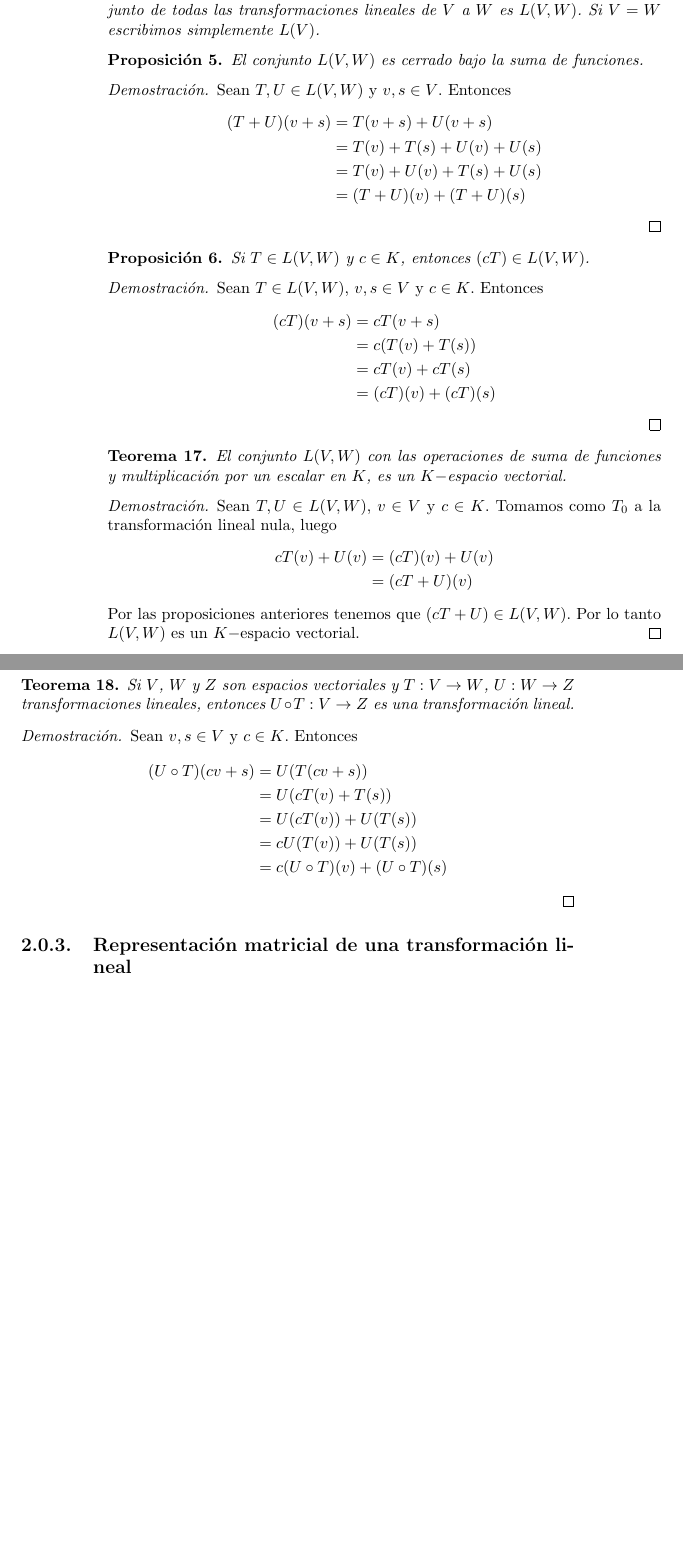
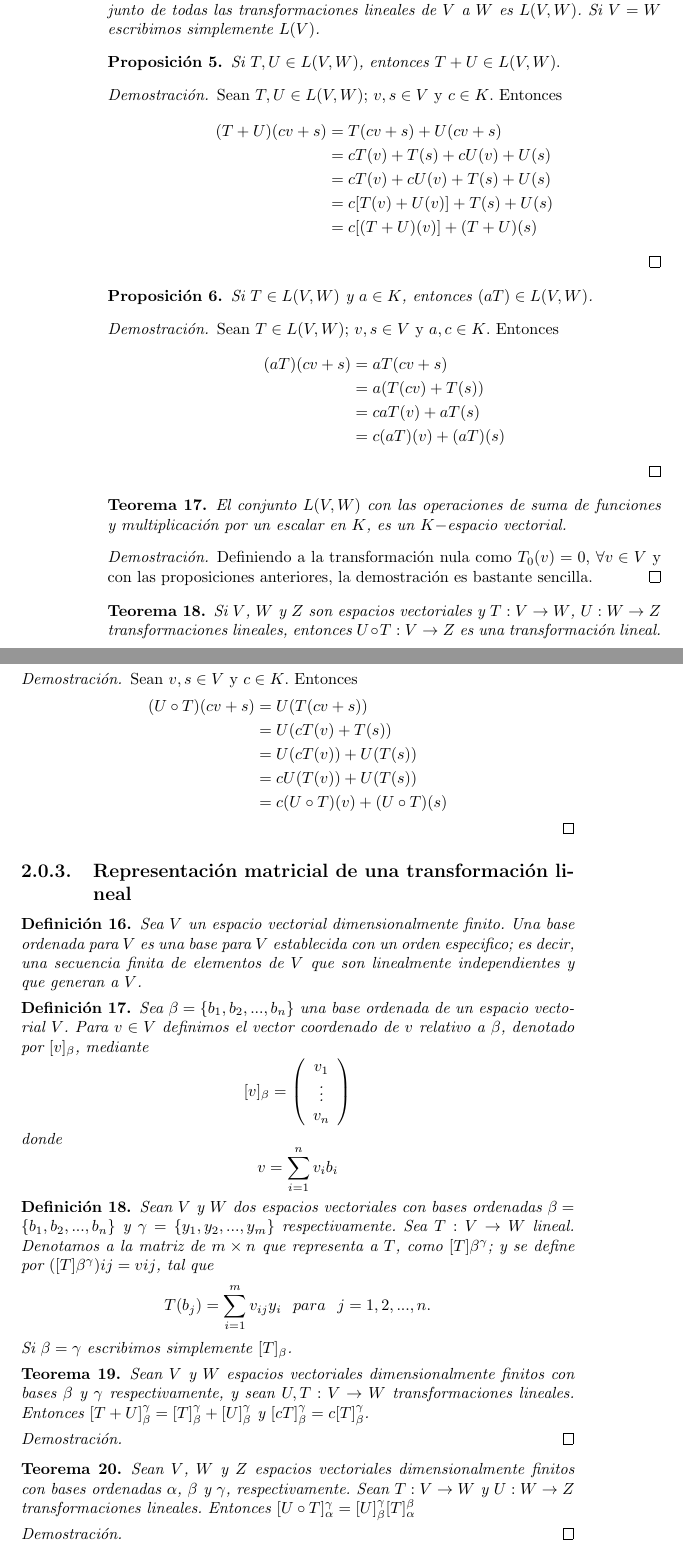
Before and after one commit to premutoz17/algebra-lineal, a LaTeX book (notas.tex): two parts of pages 12 and 13 of 13, joined at a grey line, cut so that both start at the same text, the shorter picture padded with empty space. Compiled offline with pdfLaTeX.

Commit message:
Comence la parte de transformaciones lineales y sus representaciones matriciales

```diff
--- a/notas.tex
+++ b/notas.tex
@@ -361,33 +361,34 @@ Sean $V$ y $W$ espacios vectoriales sobre un campo $K$. El conjunto de todas las
 \end{definition}
 
 \begin{proposition}
-El conjunto $L(V,W)$ es cerrado bajo la suma de funciones.
+Si $T,U \in L(V,W)$, entonces $T+U \in L(V,W).$
 \end{proposition}
 
 \begin{proof}
-Sean $T,U \in L(V,W)$ y $v,s \in V$. Entonces
+Sean $T,U \in L(V,W)$; $v,s \in V$ y $c \in K$. Entonces
 \[
 \begin{split}
-(T+U)(v+s) &= T(v+s)+U(v+s) \\
-&=T(v)+T(s)+U(v)+U(s) \\
-&=T(v)+U(v)+T(s)+U(s) \\
-&=(T+U)(v)+(T+U)(s) \\
+(T+U)(cv+s) &= T(cv+s)+U(cv+s) \\
+&=cT(v)+T(s)+cU(v)+U(s) \\
+&=cT(v)+cU(v)+T(s)+U(s) \\
+&=c[T(v)+U(v)]+T(s)+U(s) \\
+&=c[(T+U)(v)]+(T+U)(s) \\
 \end{split}
 \]
 \end{proof}
 
 \begin{proposition}
-Si $T\in L(V,W)$ y $c\in K$, entonces $(cT)\in L(V,W)$.
+Si $T\in L(V,W)$ y $a\in K$, entonces $(aT)\in L(V,W)$.
 \end{proposition}
 
 \begin{proof}
-Sean $T\in L(V,W)$, $v,s\in V$ y $c\in K$. Entonces
+Sean $T\in L(V,W)$; $v,s\in V$ y $a,c\in K$. Entonces
 \[
 \begin{split}
-(cT)(v+s) &=cT(v+s) \\
-&=c(T(v)+T(s)) \\
-&=cT(v)+cT(s) \\
-&=(cT)(v)+(cT)(s)
+(aT)(cv+s) &=aT(cv+s) \\
+&=a(T(cv)+T(s)) \\
+&=caT(v)+aT(s) \\
+&=c(aT)(v)+(aT)(s)
 \end{split}
 \]
 \end{proof}
@@ -397,14 +398,7 @@ El conjunto $L(V,W)$ con las operaciones de suma de funciones y multiplicación
 \end{theorem}
 
 \begin{proof}
-Sean $T,U \in L(V,W)$, $v\in V$ y $c\in K$. Tomamos como $T_0$ a la transformación lineal nula, luego
-\[
-\begin{split}
-cT(v)+U(v) &=(cT)(v)+U(v) \\
-&=(cT+U)(v)
-\end{split}
-\]
-Por las proposiciones anteriores tenemos que $(cT+U)\in L(V,W)$. Por lo tanto $L(V,W)$ es un $K-$espacio vectorial.
+Definiendo a la transformación nula como $T_0(v)=0$, $\forall v \in V$ y con las proposiciones anteriores, la demostración es bastante sencilla.
 \end{proof}
 
 \begin{theorem}
@@ -426,4 +420,43 @@ Sean $v,s\in V$ y $c\in K$. Entonces
 
 \subsection{Representación matricial de una transformación lineal}
 
+\begin{definition}
+Sea $V$ un espacio vectorial dimensionalmente finito. Una base ordenada para $V$ es una base para $V$ establecida con un orden especifico; es decir, una secuencia finita de elementos de $V$ que son linealmente independientes y que generan a $V$.
+\end{definition}
+
+\begin{definition}
+Sea $\beta =\{ b_1,b_2,...,b_n\}$ una base ordenada de un espacio vectorial $V$. Para $v\in V$ definimos el vector coordenado de $v$ relativo a $\beta$, denotado por $[ v ]_{\beta}$, mediante
+\[
+[v]_{\beta}=\left( \begin{array}{c} v_1\\\vdots\\ v_n\\ \end{array} \right)
+\]
+donde
+\[
+v=\sum_{i=1}^{n}v_i b_i
+\]
+\end{definition}
+
+\begin{definition}
+Sean $V$ y $W$ dos espacios vectoriales con bases ordenadas $\beta=\{b_1,b_2,...,b_n\}$ y $\gamma=\{y_1,y_2,...,y_m\}$ respectivamente. Sea $T:V \rightarrow W$ lineal. Denotamos a la matriz de $m\times n$ que representa a $T$, como $[T]\beta ^{\gamma}$; y se define por $([T]\beta ^{\gamma}){ij}=v{ij}$, tal que
+\[
+T(b_j)=\sum_{i=1}^{m}v_{ij}y_i \ \ para \ \ j=1,2,...,n.
+\]
+Si $\beta=\gamma$ escribimos simplemente $[T]_{\beta}$.
+\end{definition}
+
+\begin{theorem}
+Sean $V$ y $W$ espacios vectoriales dimensionalmente finitos con bases $\beta$ y $\gamma$ respectivamente, y sean $U,T:V \rightarrow W$ transformaciones lineales. Entonces $[T+U]_{\beta} ^{\gamma}=[T]_{\beta} ^{\gamma} +[U]_{\beta} ^{\gamma}$ y $[cT]_{\beta} ^{\gamma} = c[T]_{\beta} ^{\gamma}$.
+\end{theorem}
+
+\begin{proof}
+
+\end{proof}
+
+\begin{theorem}
+Sean $V$, $W$ y $Z$ espacios vectoriales dimensionalmente finitos con bases ordenadas $\alpha$, $\beta$ y $\gamma$, respectivamente. Sean $T:V \rightarrow W$ y $U:W \rightarrow Z$ transformaciones lineales. Entonces $[U\circ T]_{\alpha} ^{\gamma}=[U]_{\beta} ^{\gamma} [T]_{\alpha} ^{\beta}$
+\end{theorem}
+
+\begin{proof}
+
+\end{proof}
+
 \end{document}
```
Also changed, not shown: notas.pdf, 2 other files.
